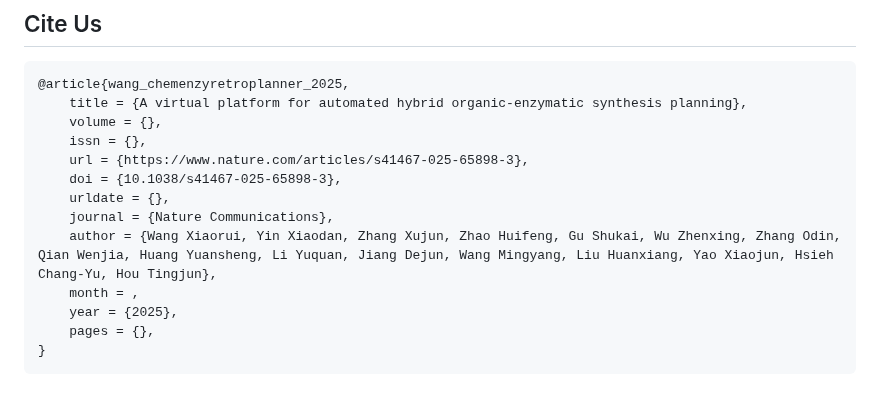
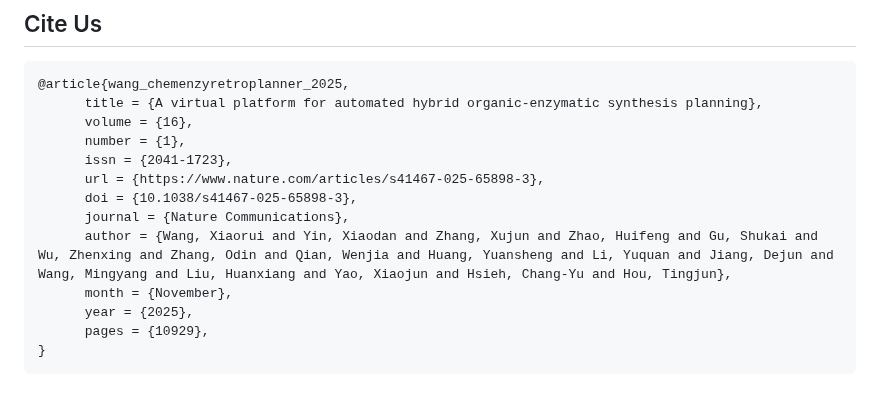
Before and after one commit to wangxr0526/ChemEnzyRetroPlanner, a Markdown page: README.md, the part around one of its changes. GitHub-like rendering.

````diff
--- a/README.md
+++ b/README.md
@@ -111,16 +111,16 @@ streamlit run app.py
 
 ```bibtex
 @article{wang_chemenzyretroplanner_2025,
-	title = {A virtual platform for automated hybrid organic-enzymatic synthesis planning},
-	volume = {},
-	issn = {},
-	url = {https://www.nature.com/articles/s41467-025-65898-3},
-	doi = {10.1038/s41467-025-65898-3},
-	urldate = {},
-	journal = {Nature Communications},
-	author = {Wang Xiaorui, Yin Xiaodan, Zhang Xujun, Zhao Huifeng, Gu Shukai, Wu Zhenxing, Zhang Odin, Qian Wenjia, Huang Yuansheng, Li Yuquan, Jiang Dejun, Wang Mingyang, Liu Huanxiang, Yao Xiaojun, Hsieh Chang-Yu, Hou Tingjun},
-	month = ,
-	year = {2025},
-	pages = {},
+      title = {A virtual platform for automated hybrid organic-enzymatic synthesis planning},
+      volume = {16},
+      number = {1},
+      issn = {2041-1723},
+      url = {https://www.nature.com/articles/s41467-025-65898-3},
+      doi = {10.1038/s41467-025-65898-3},
+      journal = {Nature Communications},
+      author = {Wang, Xiaorui and Yin, Xiaodan and Zhang, Xujun and Zhao, Huifeng and Gu, Shukai and Wu, Zhenxing and Zhang, Odin and Qian, Wenjia and Huang, Yuansheng and Li, Yuquan and Jiang, Dejun and Wang, Mingyang and Liu, Huanxiang and Yao, Xiaojun and Hsieh, Chang-Yu and Hou, Tingjun},
+      month = {November},
+      year = {2025},
+      pages = {10929},
 }
 ```
````
Also changed, not shown: other parts of README.md (+1 -1 lines).
